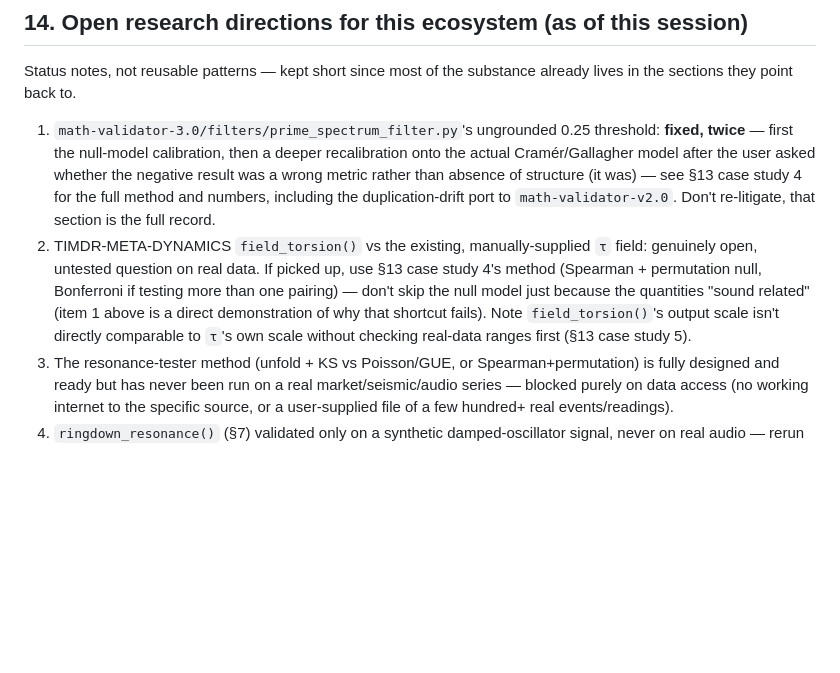
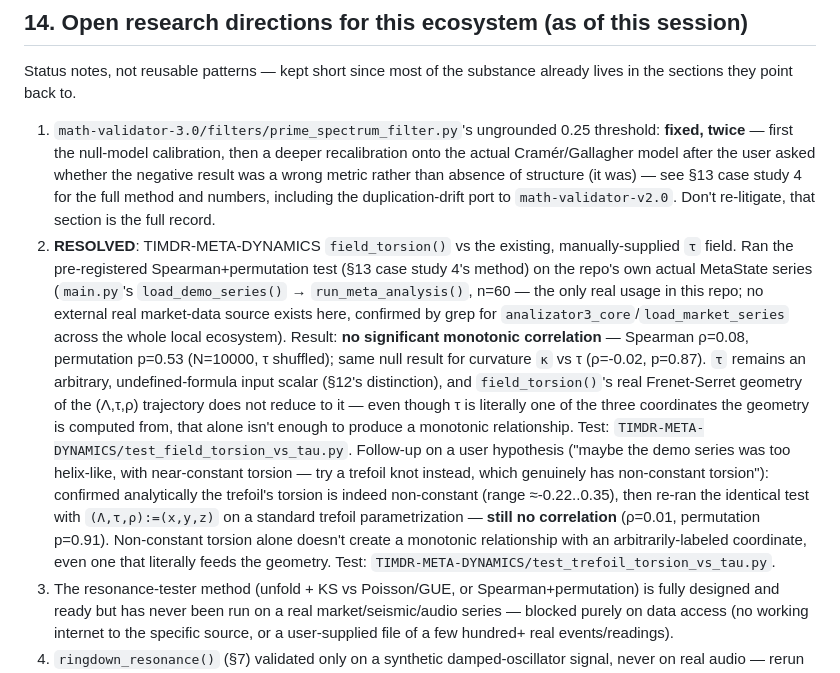
Before and after one commit to jbackk-lang/GIA-TIMDR, a Markdown page: timdr-signal-framework-SKILL.md, the part around the change. Drawn GitHub-style; blank space fills up the shorter version.

```diff
--- a/timdr-signal-framework-SKILL.md
+++ b/timdr-signal-framework-SKILL.md
@@ -863,14 +863,31 @@ already lives in the sections they point back to.
    method and numbers, including the duplication-drift port to
    `math-validator-v2.0`. Don't re-litigate, that section is the full
    record.
-2. TIMDR-META-DYNAMICS `field_torsion()` vs the existing, manually-supplied
-   `τ` field: genuinely open, untested question on real data. If picked up,
-   use §13 case study 4's method (Spearman + permutation null, Bonferroni if
-   testing more than one pairing) — don't skip the null model just because
-   the quantities "sound related" (item 1 above is a direct demonstration of
-   why that shortcut fails). Note `field_torsion()`'s output scale isn't
-   directly comparable to `τ`'s own scale without checking real-data ranges
-   first (§13 case study 5).
+2. **RESOLVED**: TIMDR-META-DYNAMICS `field_torsion()` vs the existing,
+   manually-supplied `τ` field. Ran the pre-registered Spearman+permutation
+   test (§13 case study 4's method) on the repo's own actual MetaState
+   series (`main.py`'s `load_demo_series()` → `run_meta_analysis()`, n=60 —
+   the only real usage in this repo; no external real market-data source
+   exists here, confirmed by grep for `analizator3_core`/`load_market_series`
+   across the whole local ecosystem). Result: **no significant monotonic
+   correlation** — Spearman ρ=0.08, permutation p=0.53 (N=10000, τ
+   shuffled); same null result for curvature `κ` vs τ (ρ=-0.02, p=0.87).
+   `τ` remains an arbitrary, undefined-formula input scalar (§12's
+   distinction), and `field_torsion()`'s real Frenet-Serret geometry of the
+   (Λ,τ,ρ) trajectory does not reduce to it — even though τ is literally
+   one of the three coordinates the geometry is computed from, that alone
+   isn't enough to produce a monotonic relationship. Test:
+   `TIMDR-META-DYNAMICS/test_field_torsion_vs_tau.py`. Follow-up on a
+   user hypothesis ("maybe the demo series was too helix-like, with
+   near-constant torsion — try a trefoil knot instead, which genuinely
+   has non-constant torsion"): confirmed analytically the trefoil's
+   torsion is indeed non-constant (range ≈-0.22..0.35), then re-ran the
+   identical test with `(Λ,τ,ρ):=(x,y,z)` on a standard trefoil
+   parametrization — **still no correlation** (ρ=0.01, permutation
+   p=0.91). Non-constant torsion alone doesn't create a monotonic
+   relationship with an arbitrarily-labeled coordinate, even one that
+   literally feeds the geometry. Test:
+   `TIMDR-META-DYNAMICS/test_trefoil_torsion_vs_tau.py`.
 3. The resonance-tester method (unfold + KS vs Poisson/GUE, or
    Spearman+permutation) is fully designed and ready but has never been run
    on a real market/seismic/audio series — blocked purely on data access (no
```
